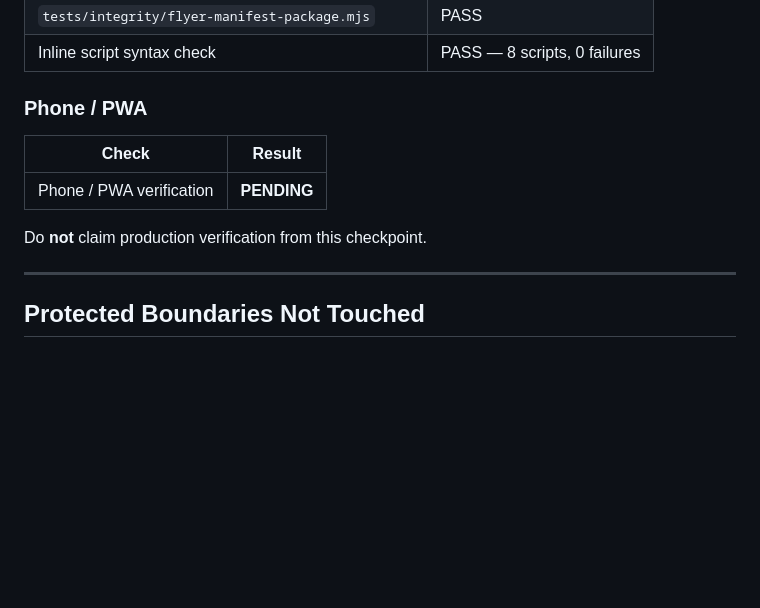
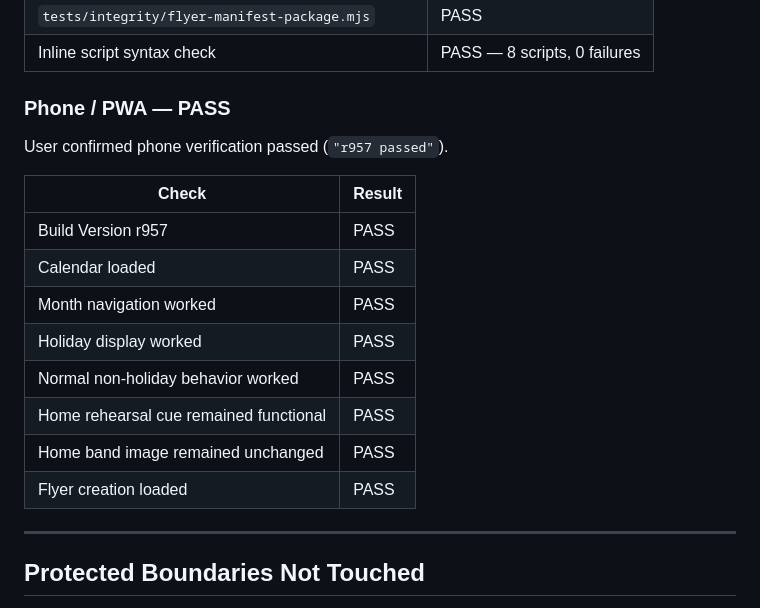
Before and after one commit to richescarcega-crypto/outoftimeband, a Markdown page: docs/modularization/PHASE_C4A_R957_CALENDAR_HOLIDAY_HELPERS_CHECKPOINT.md, the part around one of its changes. Drawn GitHub-style; blank space fills up the shorter version.

```diff
--- a/docs/modularization/PHASE_C4A_R957_CALENDAR_HOLIDAY_HELPERS_CHECKPOINT.md
+++ b/docs/modularization/PHASE_C4A_R957_CALENDAR_HOLIDAY_HELPERS_CHECKPOINT.md
@@ -131,13 +143,20 @@ Preserved so existing `index.html` call sites continue to work:
 | `tests/integrity/flyer-manifest-package.mjs` | PASS |
 | Inline script syntax check | PASS — 8 scripts, 0 failures |
 
-### Phone / PWA
+### Phone / PWA — PASS
+
+User confirmed phone verification passed (`"r957 passed"`).
 
 | Check | Result |
 |-------|--------|
-| Phone / PWA verification | **PENDING** |
-
-Do **not** claim production verification from this checkpoint.
+| Build Version r957 | PASS |
+| Calendar loaded | PASS |
+| Month navigation worked | PASS |
+| Holiday display worked | PASS |
+| Normal non-holiday behavior worked | PASS |
+| Home rehearsal cue remained functional | PASS |
+| Home band image remained unchanged | PASS |
+| Flyer creation loaded | PASS |
 
 ---
 
```
Also changed, not shown: other parts of docs/modularization/PHASE_C4A_R957_CALENDAR_HOLIDAY_HELPERS_CHECKPOINT.md (+27 -15 lines).
